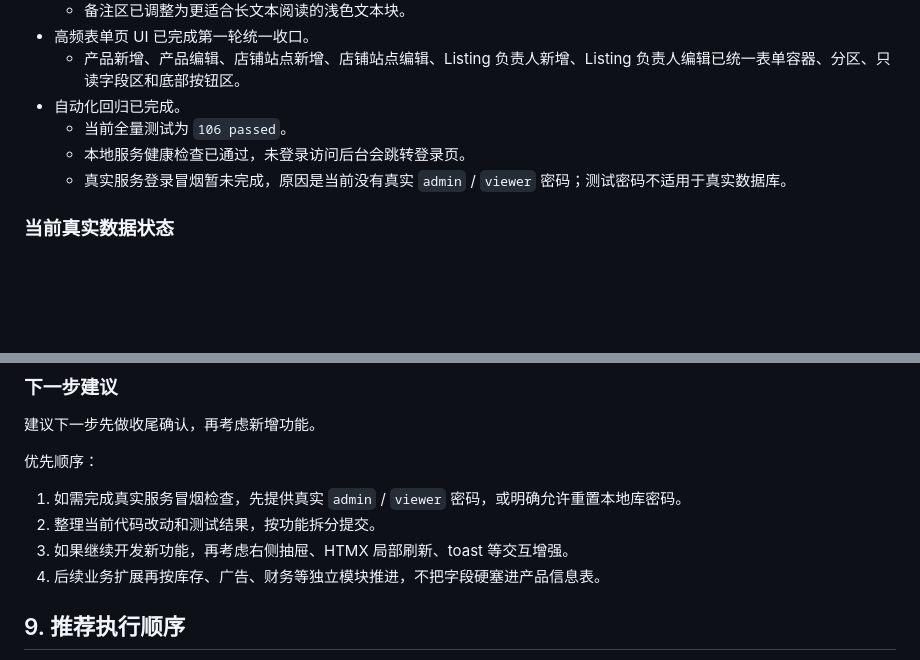
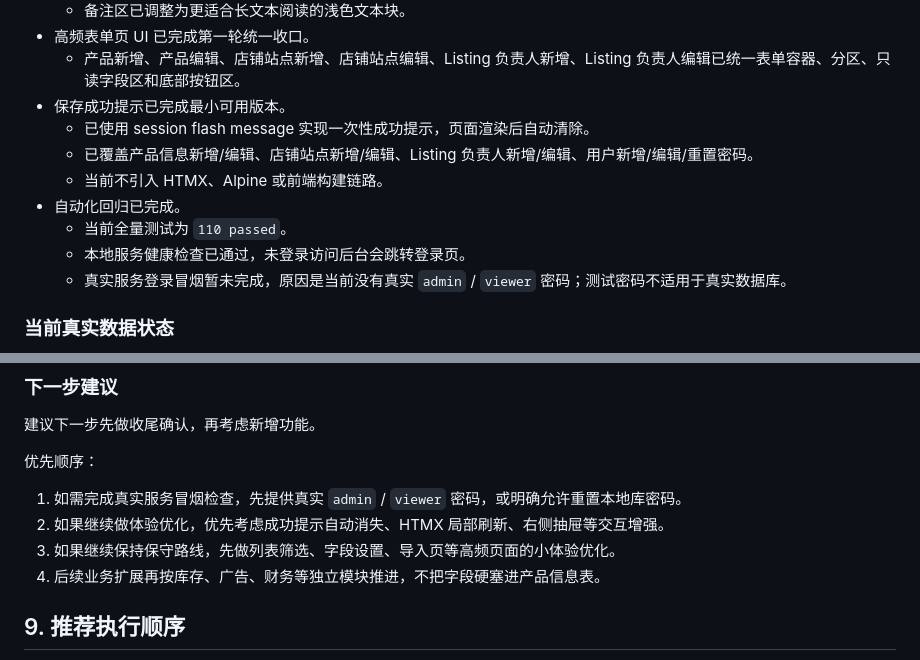
Before and after one commit to songtu2025/product-info-management, a Markdown page: Amazon运营数据管理后台规划.md, 2 parts joined by grey strips. Rendered like a GitHub page; blank space fills up the shorter version.

Commit message:
docs: update progress for flash messages

```diff
--- a/Amazon运营数据管理后台规划.md
+++ b/Amazon运营数据管理后台规划.md
@@ -504,8 +504,12 @@ app/modules/listing_ops/
   - 备注区已调整为更适合长文本阅读的浅色文本块。
 - 高频表单页 UI 已完成第一轮统一收口。
   - 产品新增、产品编辑、店铺站点新增、店铺站点编辑、Listing 负责人新增、Listing 负责人编辑已统一表单容器、分区、只读字段区和底部按钮区。
+- 保存成功提示已完成最小可用版本。
+  - 已使用 session flash message 实现一次性成功提示，页面渲染后自动清除。
+  - 已覆盖产品信息新增/编辑、店铺站点新增/编辑、Listing 负责人新增/编辑、用户新增/编辑/重置密码。
+  - 当前不引入 HTMX、Alpine 或前端构建链路。
 - 自动化回归已完成。
-  - 当前全量测试为 `106 passed`。
+  - 当前全量测试为 `110 passed`。
   - 本地服务健康检查已通过，未登录访问后台会跳转登录页。
   - 真实服务登录冒烟暂未完成，原因是当前没有真实 `admin` / `viewer` 密码；测试密码不适用于真实数据库。
 
@@ -548,8 +552,8 @@ app/modules/listing_ops/
 优先顺序：
 
 1. 如需完成真实服务冒烟检查，先提供真实 `admin` / `viewer` 密码，或明确允许重置本地库密码。
-2. 整理当前代码改动和测试结果，按功能拆分提交。
-3. 如果继续开发新功能，再考虑右侧抽屉、HTMX 局部刷新、toast 等交互增强。
+2. 如果继续做体验优化，优先考虑成功提示自动消失、HTMX 局部刷新、右侧抽屉等交互增强。
+3. 如果继续保持保守路线，先做列表筛选、字段设置、导入页等高频页面的小体验优化。
 4. 后续业务扩展再按库存、广告、财务等独立模块推进，不把字段硬塞进产品信息表。
 
 ## 9. 推荐执行顺序
```
